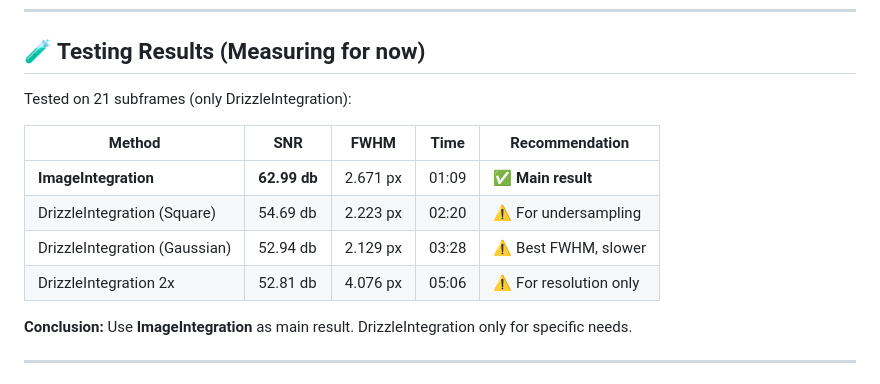
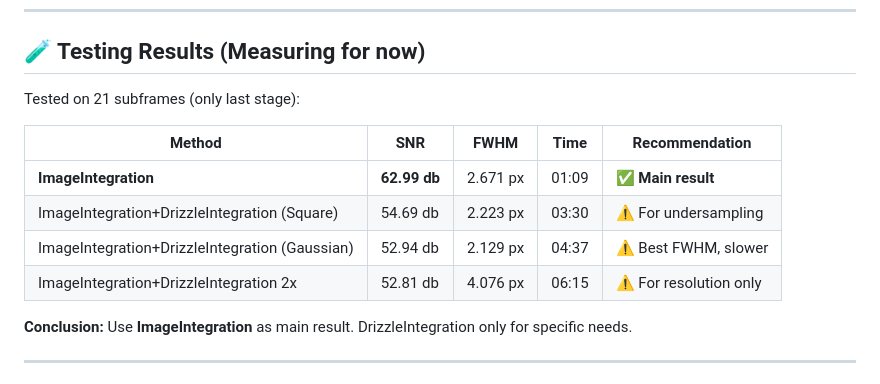
Before and after one commit to sl-he/pixinsight-anawbpps, a Markdown page: README.md, the part around the change. Rendered like a GitHub page.

```diff
--- a/README.md
+++ b/README.md
@@ -164,14 +164,14 @@ scale = (pixel_size_µm / focal_length_mm) × 206.265
 
 ## 🧪 Testing Results (Measuring for now)
 
-Tested on 21 subframes (only DrizzleIntegration):
+Tested on 21 subframes (only last stage):
 
 | Method | SNR | FWHM | Time | Recommendation |
 |--------|-----|------|------|----------------|
 | **ImageIntegration** | **62.99 db** | 2.671 px | 01:09 | ✅ **Main result** |
-| DrizzleIntegration (Square) | 54.69 db | 2.223 px | 02:20 | ⚠️ For undersampling |
-| DrizzleIntegration (Gaussian) | 52.94 db | 2.129 px | 03:28 | ⚠️ Best FWHM, slower |
-| DrizzleIntegration 2x | 52.81 db | 4.076 px | 05:06 | ⚠️ For resolution only |
+| ImageIntegration+DrizzleIntegration (Square) | 54.69 db | 2.223 px | 03:30 | ⚠️ For undersampling |
+| ImageIntegration+DrizzleIntegration (Gaussian) | 52.94 db | 2.129 px | 04:37 | ⚠️ Best FWHM, slower |
+| ImageIntegration+DrizzleIntegration 2x | 52.81 db | 4.076 px | 06:15 | ⚠️ For resolution only |
 
 **Conclusion:** Use **ImageIntegration** as main result. DrizzleIntegration only for specific needs.
 
```
